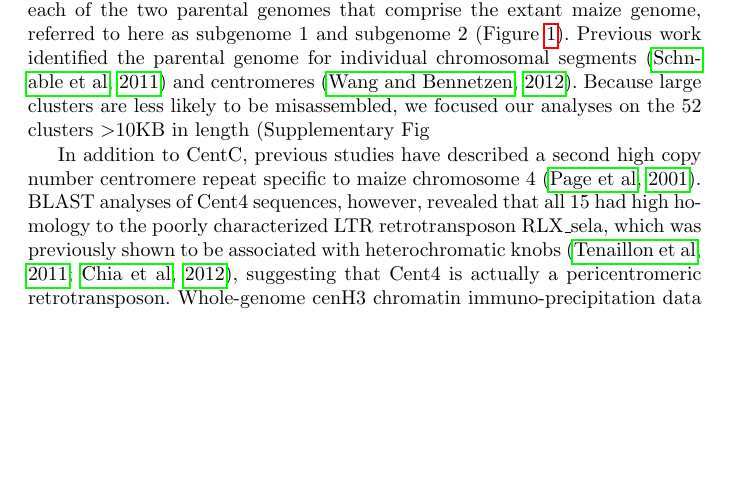
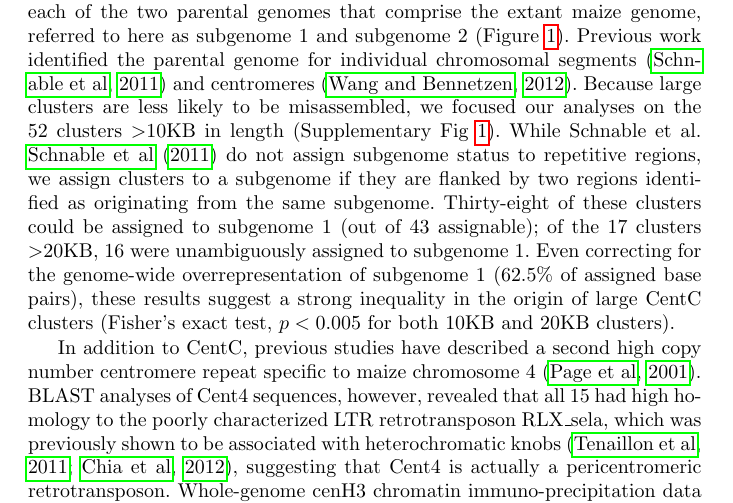
Before and after one commit to RILAB/centc_bilinski, a LaTeX paper (centc.tex): part of page 6 of 22, cut so that both start at the same text, the shorter picture padded with empty space. Compiled offline with pdfLaTeX.

Commit message:
fixed missing bracket on line 174

```diff
--- a/centc.tex
+++ b/centc.tex
@@ -170,7 +170,7 @@ We found a total of 12,162 CentC variants in the maize reference genome and the
 
 We used long-read Pacific Biosciences sequencing to verify that most CentC is in tandem arrays. We sequenced whole genome ($\approx 0.1$X) libraries from 4 \emph{Zea} species.  In spite of the low coverage, we recovered reads containing CentC sequence from all four taxa (Supplementary Table \ref{supp.pacbio}).  In one 6.7KB read from the maize reference line B73, for example, we identified approximately 40 independent CentC copies in tandem, and similar arrays were seen in all four \emph{Zea} species analyzed.  These results show that overall structure of the repeats has been maintained for the approximately 140,000 years since the \emph{luxurians}-\emph{mays} divergence \citep{Hanson1996,  Ross-Ibarra2009} and that a majority of CentC is found in tandem arrays (Supplementary Table \ref{supp.pacbio}).
 
-We then identified how many large clusters of CentC were retained from each of the two parental genomes that comprise the extant maize genome, referred to here as subgenome 1 and subgenome 2 (Figure \ref{circos}).  Previous work identified the parental genome for individual chromosomal segments \citep{Schnable2011} and centromeres \citep{Wang2012}.  Because large clusters are less likely to be misassembled, we focused our analyses on the 52 clusters $>$10KB in length (Supplementary Fig \ref{Supp_clusterhist).  While Schnable et al. \citet{Schnable2011} do not assign subgenome status to repetitive regions, we assign clusters to a subgenome if they are flanked by two regions identified as originating from the same  subgenome.  Thirty-eight of these clusters could be assigned to subgenome 1 (out of 43 assignable); of the 17 clusters $>$20KB, 16 were unambiguously assigned to subgenome 1.  Even correcting for the genome-wide overrepresentation of subgenome 1 (62.5\% of assigned base pairs), these results suggest a strong inequality in the origin of large CentC clusters (Fisher's exact test, $p<0.005$ for both 10KB and 20KB clusters).
+We then identified how many large clusters of CentC were retained from each of the two parental genomes that comprise the extant maize genome, referred to here as subgenome 1 and subgenome 2 (Figure \ref{circos}).  Previous work identified the parental genome for individual chromosomal segments \citep{Schnable2011} and centromeres \citep{Wang2012}.  Because large clusters are less likely to be misassembled, we focused our analyses on the 52 clusters $>$10KB in length (Supplementary Fig \ref{Supp_clusterhist}).  While Schnable et al. \citet{Schnable2011} do not assign subgenome status to repetitive regions, we assign clusters to a subgenome if they are flanked by two regions identified as originating from the same  subgenome.  Thirty-eight of these clusters could be assigned to subgenome 1 (out of 43 assignable); of the 17 clusters $>$20KB, 16 were unambiguously assigned to subgenome 1.  Even correcting for the genome-wide overrepresentation of subgenome 1 (62.5\% of assigned base pairs), these results suggest a strong inequality in the origin of large CentC clusters (Fisher's exact test, $p<0.005$ for both 10KB and 20KB clusters).
 
 \begin{figure}
 % For two-column wide figures use
```
Also changed, not shown: centc.pdf.
